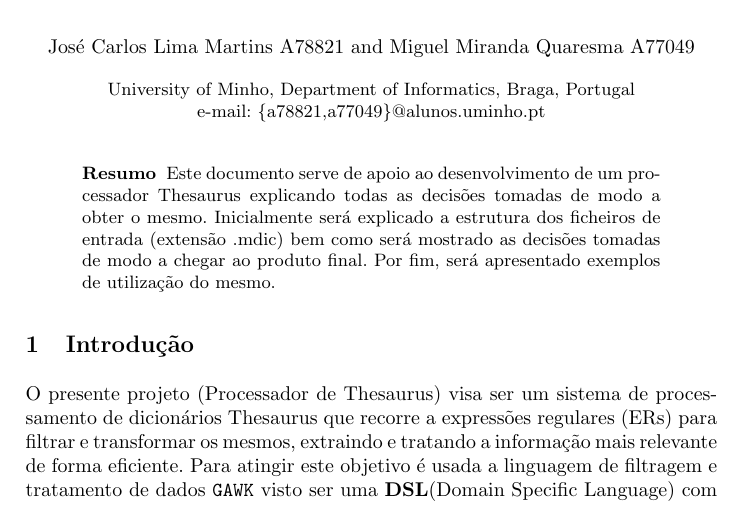
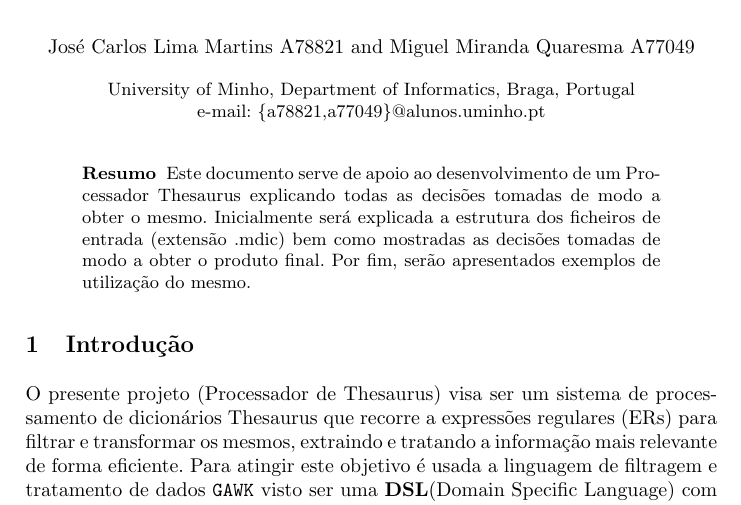
Before and after one commit to jcm300/ThesaurusProcessor, a LaTeX paper (tex/report.tex): part of the page, cut so that both start at the same text. Compiled offline with pdfLaTeX.

Commit message:
Minor fix

```diff
--- a/tex/report.tex
+++ b/tex/report.tex
@@ -22,7 +22,7 @@ e-mail: \{a78821,a77049\}@alunos.uminho.pt
 \justify
 
 \begin{abstract}
-Este documento serve de apoio ao desenvolvimento de um processador Thesaurus explicando todas as decisões tomadas de modo a obter o mesmo. Inicialmente será explicado a estrutura dos ficheiros de entrada (extensão .mdic) bem como será mostrado as decisões tomadas de modo a chegar ao produto final. Por fim, será apresentado exemplos de utilização do mesmo.
+Este documento serve de apoio ao desenvolvimento de um Processador Thesaurus explicando todas as decisões tomadas de modo a obter o mesmo. Inicialmente será explicada a estrutura dos ficheiros de entrada (extensão .mdic) bem como mostradas as decisões tomadas de modo a obter o produto final. Por fim, serão apresentados exemplos de utilização do mesmo.
 \end{abstract}
 
 \section{Introdução}
```
Also changed, not shown: tex/report.pdf.
